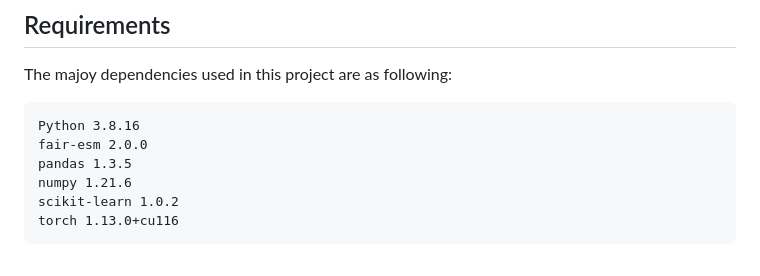
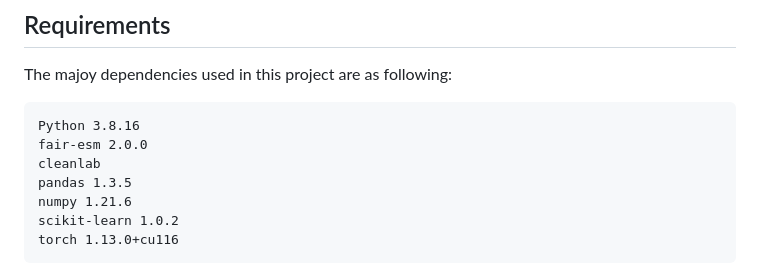
Before and after one commit to dzjxzyd/pLM4ACE, a Markdown page: README.md, the part around the change. Drawn GitHub-style.

````diff
--- a/README.md
+++ b/README.md
@@ -6,6 +6,7 @@ The majoy dependencies used in this project are as following:
 ```
 Python 3.8.16
 fair-esm 2.0.0
+cleanlab
 pandas 1.3.5
 numpy 1.21.6
 scikit-learn 1.0.2
````
